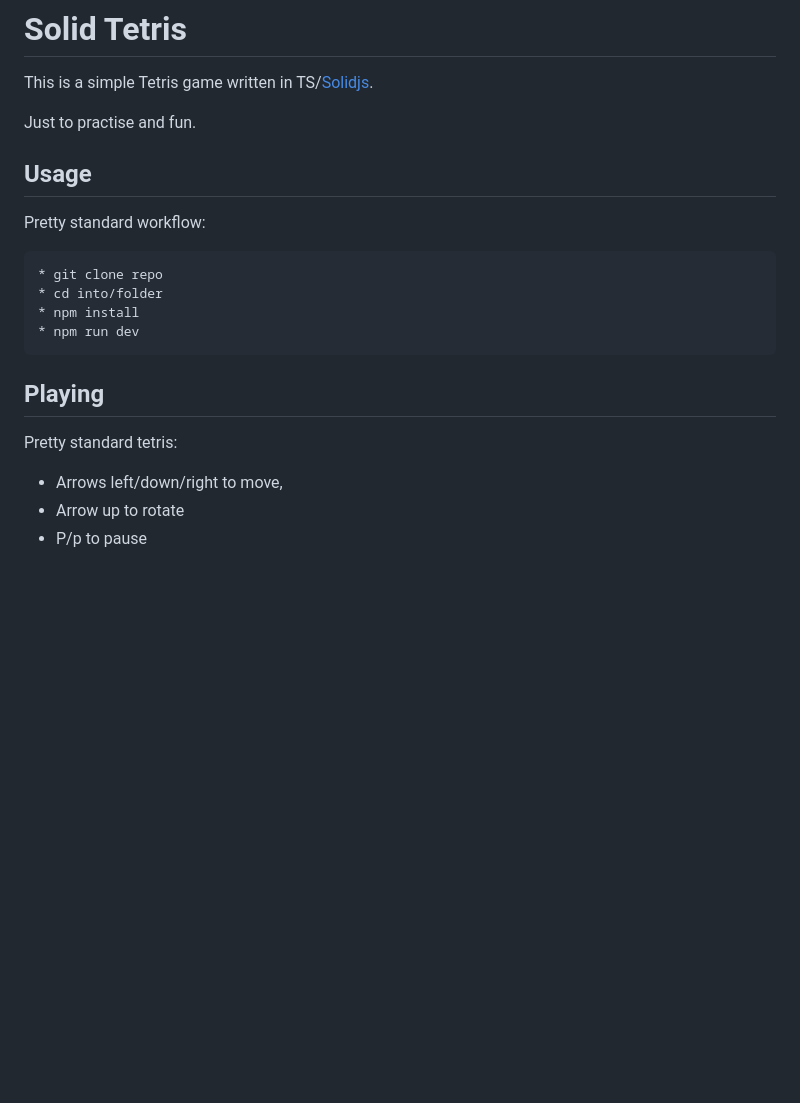
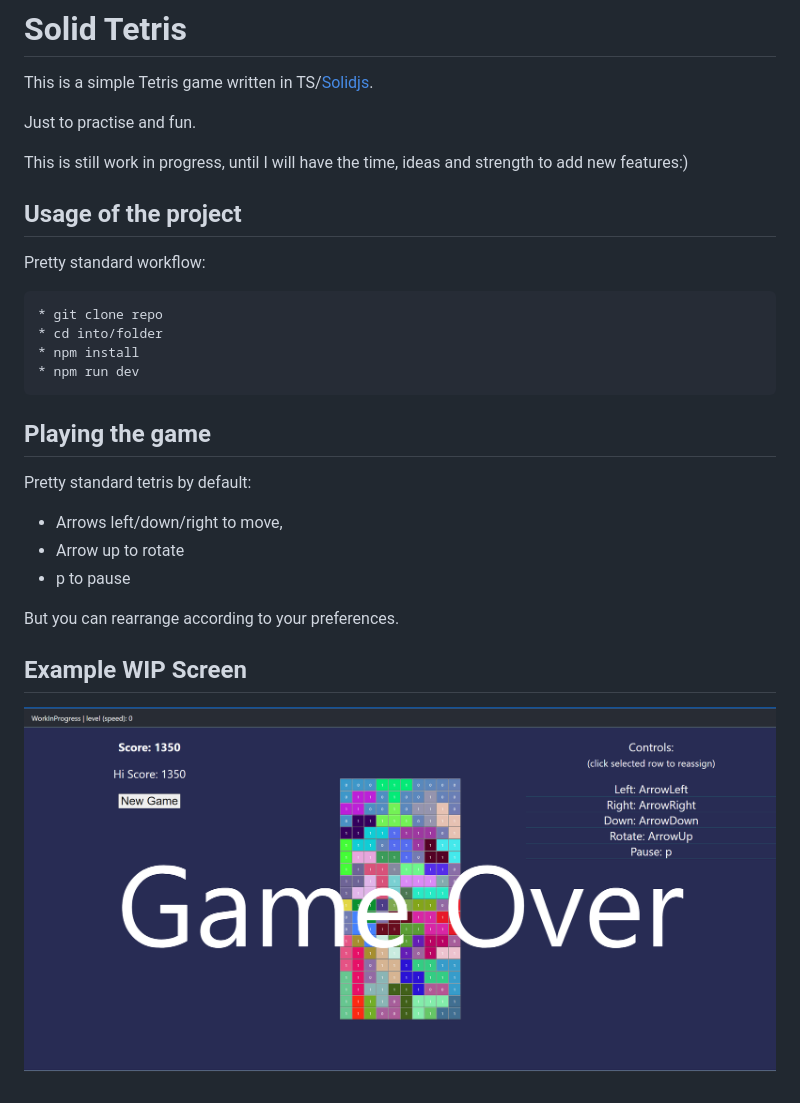
Before and after one commit to pawel-mika/solid-tetris, a Markdown page: README.md, the part around the change. GitHub-like rendering; pictures changed too: docs/assets/game_screen_1.png (added); blank space fills up the shorter version.

Commit message:
Fix removing the tile. Modify readme.

````diff
--- a/README.md
+++ b/README.md
@@ -4,7 +4,9 @@ This is a simple Tetris game written in TS/[Solidjs](https://solidjs.com).
 
 Just to practise and fun.
 
-## Usage
+This is still work in progress, until I will have the time, ideas and strength to add new features:)
+
+## Usage of the project
 
 Pretty standard workflow:
 
@@ -15,10 +17,16 @@ Pretty standard workflow:
 * npm run dev
 ```
 
-## Playing
+## Playing the game
 
-Pretty standard tetris:
+Pretty standard tetris by default:
 
 * Arrows left/down/right to move,
 * Arrow up to rotate
-* P/p to pause
+* p to pause
+
+But you can rearrange according to your preferences.
+
+## Example WIP Screen
+
+![Screen](./docs/assets/game_screen_1.png)
````
Also changed, not shown: 2 other files.
